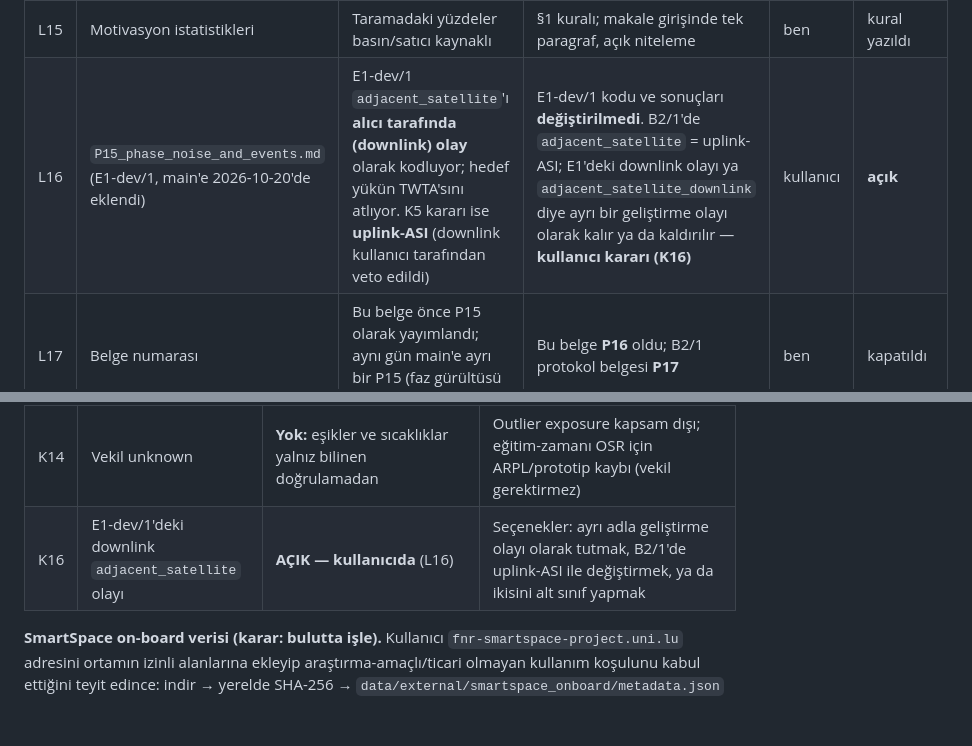
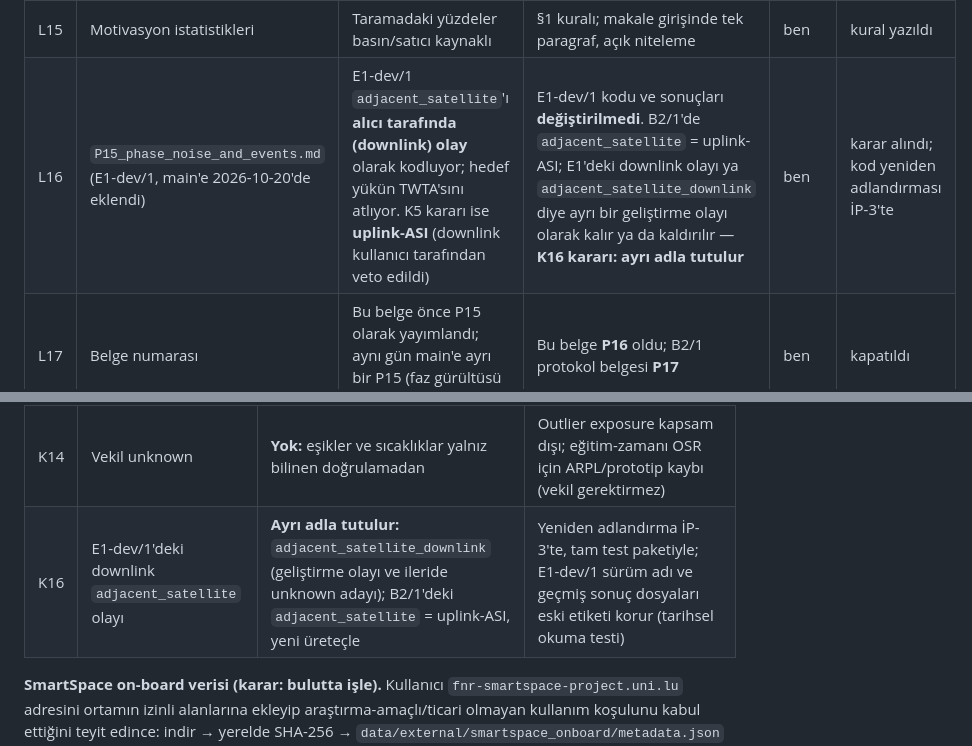
Before and after one commit to mythril33/Payload-Aware-Open-Set-Interference-Recognition-for-GEO-Transponders, a Markdown page: docs/plan/P16_literatur_duzeltme_programi.md, 2 parts joined by grey strips. Rendered like a GitHub page; blank space fills up the shorter version.

Commit message:
Record K16: keep E1-dev/1 downlink ASI as adjacent_satellite_downlink
Co-Authored-By: Claude Opus 5.5 <noreply@anthropic.com>
Claude-Session: https://claude.ai/code/session_015ir7xdrTCHvt6wqdFADaY6

```diff
--- a/docs/plan/P16_literatur_duzeltme_programi.md
+++ b/docs/plan/P16_literatur_duzeltme_programi.md
@@ -72,7 +72,7 @@ Taramadaki her iddia makaleye aynı güvenle girmez.
 | L13 | `P9` §3 yayın yerleri | Üç dergi var; tarama TCCN, OJ-COMS, ICASSP/SPAWC, ICC/GLOBECOM çalıştayları, ASMS/SPSC, ICSSC, IEEE Aerospace/MILCOM ekliyor | P9'a eklendi; uygunluk yine başvuru anında kontrol edilir | ben | kapatıldı |
 | L14 | `src/geosim/payload.py` Saleh katsayıları | Kod yorumu "makaleye karşı kontrol edilmedi"; tarama da DOI'yi "(verify)" diyor | Açık kalır (B-kaynak); Saleh zaten birincil değil, alternatif model | ben | açık, düşük |
 | L15 | Motivasyon istatistikleri | Taramadaki yüzdeler basın/satıcı kaynaklı | §1 kuralı; makale girişinde tek paragraf, açık niteleme | ben | kural yazıldı |
-| L16 | `P15_phase_noise_and_events.md` (E1-dev/1, main'e 2026-10-20'de eklendi) | E1-dev/1 `adjacent_satellite`'ı **alıcı tarafında (downlink) olay** olarak kodluyor; hedef yükün TWTA'sını atlıyor. K5 kararı ise **uplink-ASI** (downlink kullanıcı tarafından veto edildi) | E1-dev/1 kodu ve sonuçları **değiştirilmedi**. B2/1'de `adjacent_satellite` = uplink-ASI; E1'deki downlink olayı ya `adjacent_satellite_downlink` diye ayrı bir geliştirme olayı olarak kalır ya da kaldırılır — **kullanıcı kararı (K16)** | kullanıcı | **açık** |
+| L16 | `P15_phase_noise_and_events.md` (E1-dev/1, main'e 2026-10-20'de eklendi) | E1-dev/1 `adjacent_satellite`'ı **alıcı tarafında (downlink) olay** olarak kodluyor; hedef yükün TWTA'sını atlıyor. K5 kararı ise **uplink-ASI** (downlink kullanıcı tarafından veto edildi) | E1-dev/1 kodu ve sonuçları **değiştirilmedi**. B2/1'de `adjacent_satellite` = uplink-ASI; E1'deki downlink olayı ya `adjacent_satellite_downlink` diye ayrı bir geliştirme olayı olarak kalır ya da kaldırılır — **K16 kararı: ayrı adla tutulur** | ben | karar alındı; kod yeniden adlandırması İP-3'te |
 | L17 | Belge numarası | Bu belge önce P15 olarak yayımlandı; aynı gün main'e ayrı bir P15 (faz gürültüsü ve olaylar) girdi | Bu belge **P16** oldu; B2/1 protokol belgesi **P17** | ben | kapatıldı |
 
 ---
@@ -198,7 +198,7 @@ cyclic dalı kesilmek zorunda kalırsa **iptal artığı + EDSC** kalır ve CuC
 | K12 | Takvim | **Sabit tarih yok** (ana plan V2 sürer) | §4 tarih sütunu bağlayıcı değil; yalnız **sıra** geçerli. 15 Aralık hedefi düştü |
 | K13 | Lisans | **Şimdilik lisans yok** | Depo herkese açık ama lisanssız: başkaları kodu yasal olarak yeniden kullanamaz. OpenDPD'den türetilen katsayılar Apache-2.0 atıf koşuluyla (kaynak, commit, lisans notu) eklenir. Yayın öncesi yeniden sorulacak |
 | K14 | Vekil unknown | **Yok:** eşikler ve sıcaklıklar yalnız bilinen doğrulamadan | Outlier exposure kapsam dışı; eğitim-zamanı OSR için ARPL/prototip kaybı (vekil gerektirmez) |
-| K16 | E1-dev/1'deki downlink `adjacent_satellite` olayı | **AÇIK — kullanıcıda** (L16) | Seçenekler: ayrı adla geliştirme olayı olarak tutmak, B2/1'de uplink-ASI ile değiştirmek, ya da ikisini alt sınıf yapmak |
+| K16 | E1-dev/1'deki downlink `adjacent_satellite` olayı | **Ayrı adla tutulur:** `adjacent_satellite_downlink` (geliştirme olayı ve ileride unknown adayı); B2/1'deki `adjacent_satellite` = uplink-ASI, yeni üreteçle | Yeniden adlandırma İP-3'te, tam test paketiyle; E1-dev/1 sürüm adı ve geçmiş sonuç dosyaları eski etiketi korur (tarihsel okuma testi) |
 
 **SmartSpace on-board verisi (karar: bulutta işle).** Kullanıcı
 `fnr-smartspace-project.uni.lu` adresini ortamın izinli alanlarına ekleyip
```
Also changed, not shown: docs/plan/00_ana_plan.md (+1 -1 lines), docs/plan/DURUM.md (+1 -2 lines).
